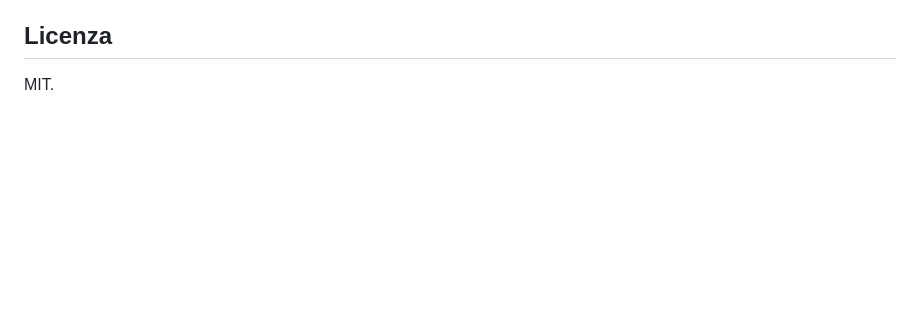
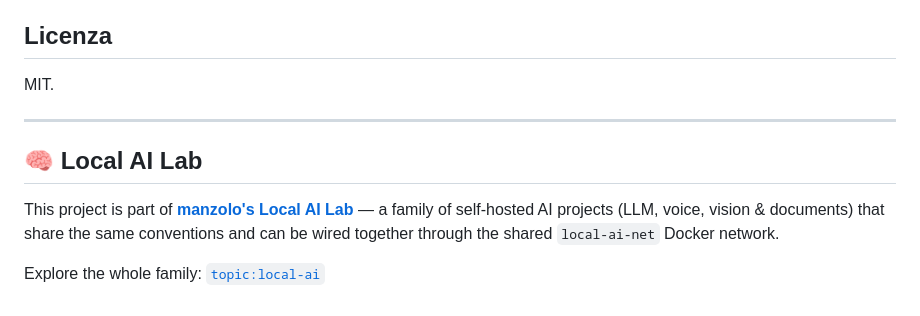
Before and after one commit to manzolo/poetry-voice, a Markdown page: README.md, the part around the change. Drawn GitHub-style; blank space fills up the shorter version.

Commit message:
Join the Local AI Lab family
Add family footer to README.

Hub: https://github.com/manzolo/local-ai-lab

Co-Authored-By: Claude Fable 5 <noreply@anthropic.com>

```diff
--- a/README.md
+++ b/README.md
@@ -388,3 +388,11 @@ Il dettaglio operativo vive in [BACKLOG.md](BACKLOG.md).
 ## Licenza
 
 MIT.
+
+---
+
+## 🧠 Local AI Lab
+
+This project is part of **[manzolo's Local AI Lab](https://github.com/manzolo/local-ai-lab)** — a family of self-hosted AI projects (LLM, voice, vision & documents) that share the same conventions and can be wired together through the shared `local-ai-net` Docker network.
+
+Explore the whole family: [`topic:local-ai`](https://github.com/search?q=user%3Amanzolo+topic%3Alocal-ai&type=repositories)
```
